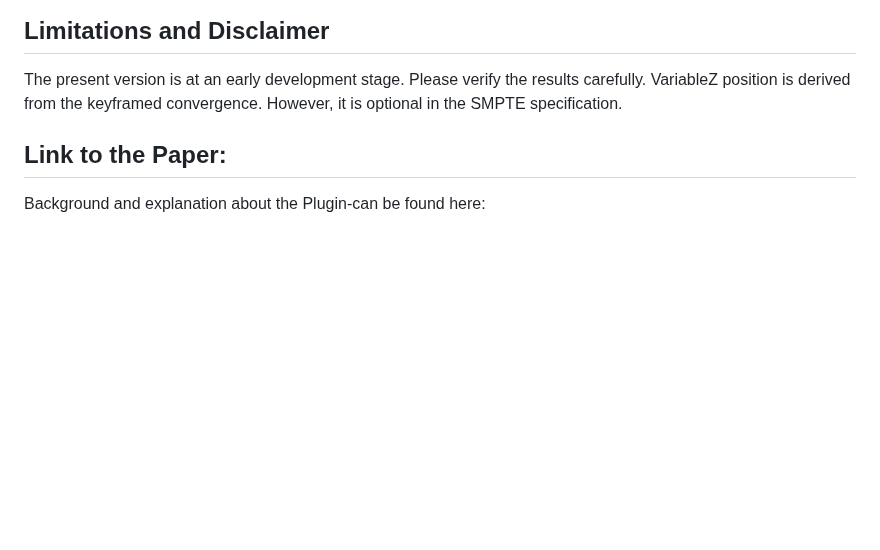
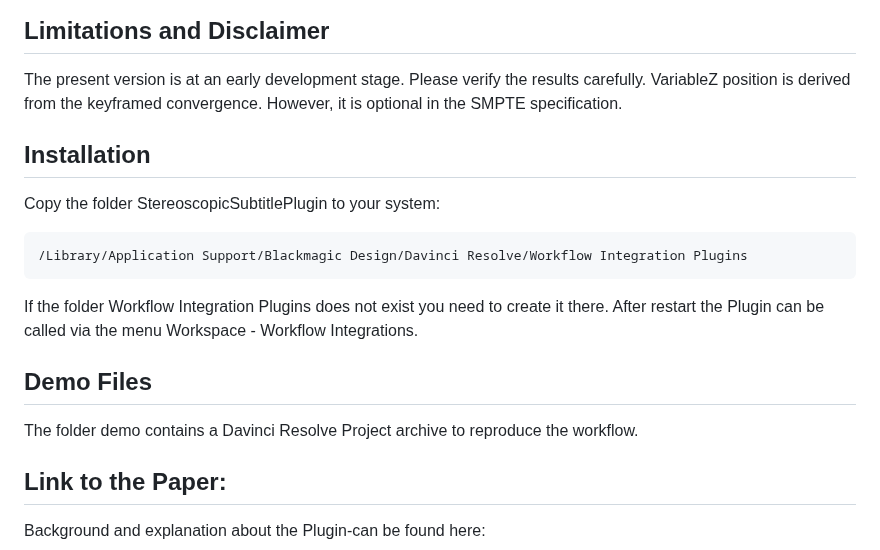
Before and after one commit to stereo3d/StereoscopicSubtitlePlugin, a Markdown page: README.md, the part around the change. Rendered like a GitHub page; blank space fills up the shorter version.

````diff
--- a/README.md
+++ b/README.md
@@ -37,6 +37,19 @@ advantage of its scripting features.
 The present version is at an early development stage. Please verify the results carefully.
 VariableZ position is derived from the keyframed convergence. However, it is optional in the SMPTE specification.
 
+## Installation
+
+Copy the folder StereoscopicSubtitlePlugin to your system:
+```
+/Library/Application Support/Blackmagic Design/Davinci Resolve/Workflow Integration Plugins
+```
+If the folder Workflow Integration Plugins does not exist you need to create it there.
+After restart the Plugin can be called via the menu Workspace - Workflow Integrations.
+
+## Demo Files
+
+The folder demo contains a Davinci Resolve Project archive to reproduce the workflow.
+
 ## Link to the Paper:
 Background and explanation about the Plugin-can be found here:
 
````
